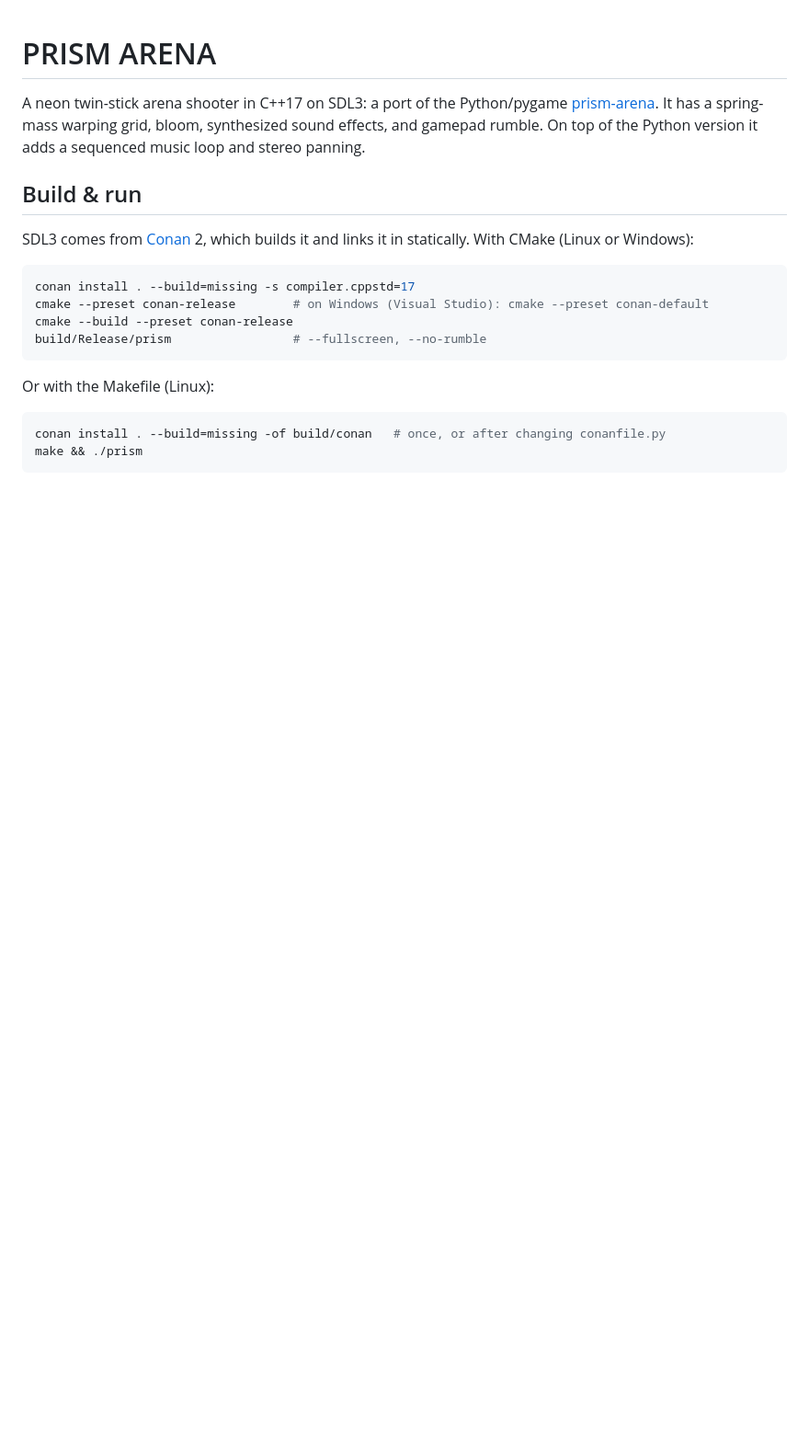
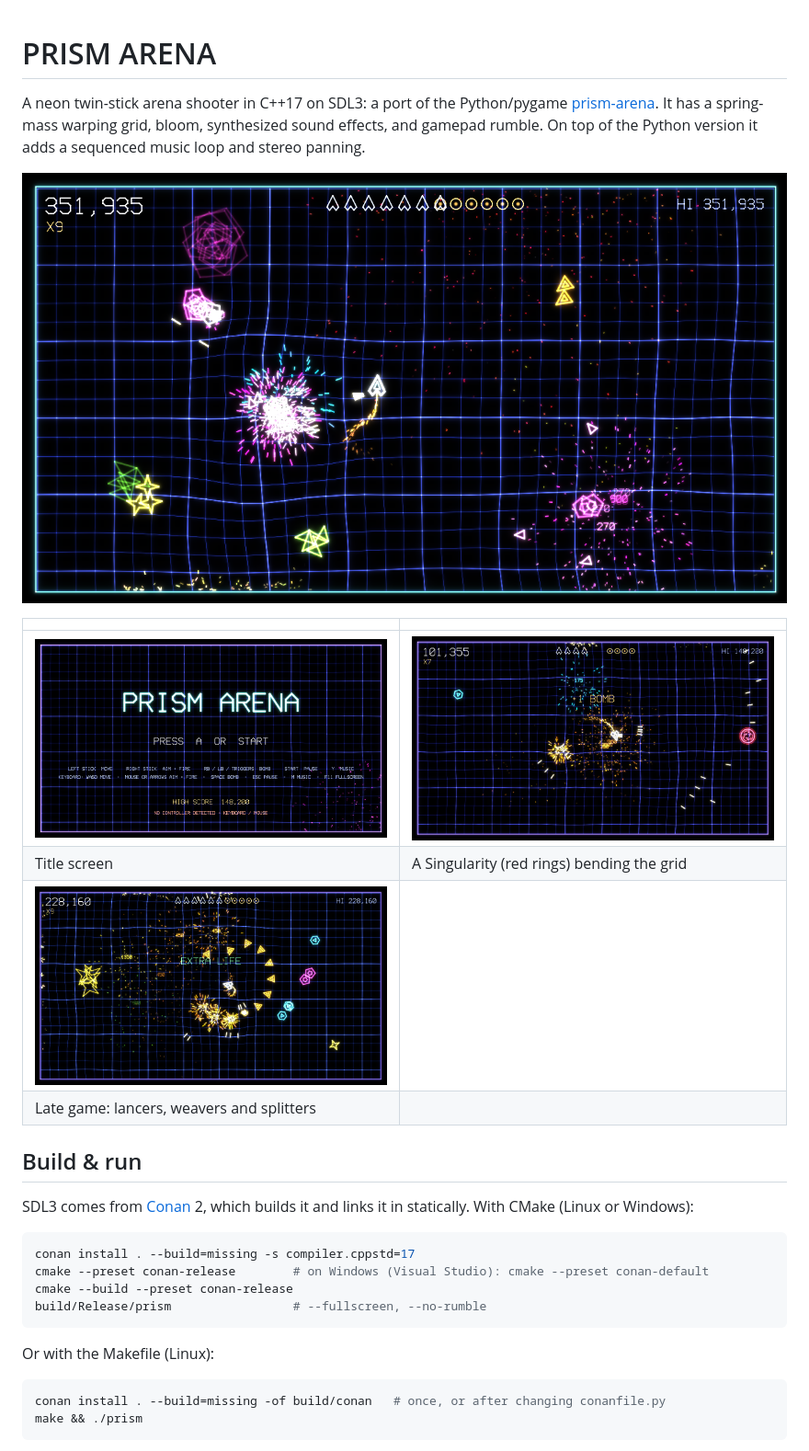
Before and after one commit to stevet11/prism-arena, a Markdown page: README.md, the part around the change. Shown at 92% size. Rendered like a GitHub page; pictures changed too: docs/screenshots/gameplay.png (added), docs/screenshots/late-game.png (added), docs/screenshots/singularity.png (added); blank space fills up the shorter version.

Commit message:
Add screenshots to the README
Captured with the game's --autoplay --shot test mode.

Co-Authored-By: Claude Opus 5.5 <noreply@anthropic.com>

```diff
--- a/README.md
+++ b/README.md
@@ -4,6 +4,15 @@ A neon twin-stick arena shooter in C++17 on SDL3: a port of the Python/pygame
 [prism-arena](../prism-arena). It has a spring-mass warping grid, bloom, synthesized sound
 effects, and gamepad rumble. On top of the Python version it adds a sequenced music loop and stereo
 panning.
+
+![Gameplay: splitters shattering near the player at multiplier X9](docs/screenshots/gameplay.png)
+
+| | |
+|---|---|
+| ![Title screen](docs/screenshots/title.png) | ![A Singularity pulling the grid while a bomb is collected](docs/screenshots/singularity.png) |
+| Title screen | A Singularity (red rings) bending the grid |
+| ![A crowded late game with a lancer wave](docs/screenshots/late-game.png) | |
+| Late game: lancers, weavers and splitters | |
 
 ## Build & run
 
```
